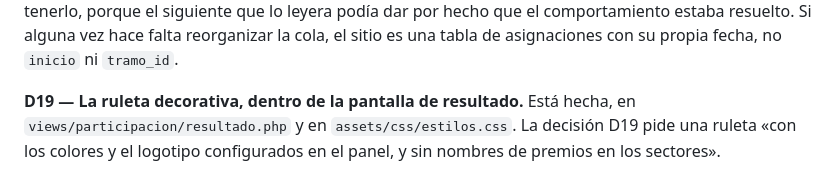
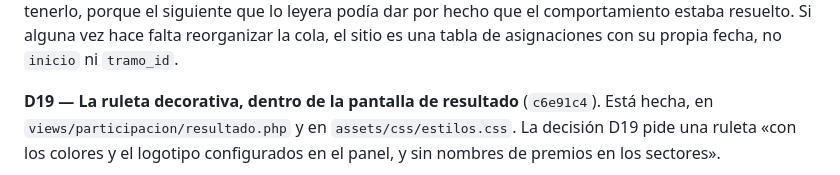
Before and after one commit to valenfer/sorteossuper, a Markdown page: ESTADO.md, the part around the change. Drawn GitHub-style.

Commit message:
docs: ESTADO.md con D19 confirmada y su hash

```diff
--- a/ESTADO.md
+++ b/ESTADO.md
@@ -677,7 +677,8 @@ tenerlo, porque el siguiente que lo leyera podía dar por hecho que el
 comportamiento estaba resuelto. Si alguna vez hace falta reorganizar la cola, el
 sitio es una tabla de asignaciones con su propia fecha, no `inicio` ni `tramo_id`.
 
-**D19 — La ruleta decorativa, dentro de la pantalla de resultado.** Está hecha, en
+**D19 — La ruleta decorativa, dentro de la pantalla de resultado** (`c6e91c4`).
+Está hecha, en
 `views/participacion/resultado.php` y en `assets/css/estilos.css`. La decisión D19
 pide una ruleta «con los colores y el logotipo configurados en el panel, y sin
 nombres de premios en los sectores».
```
